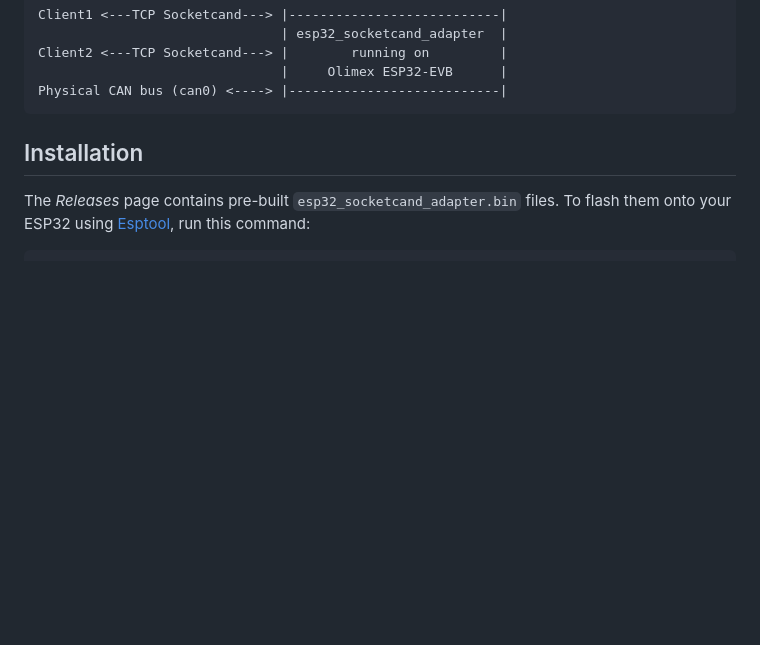
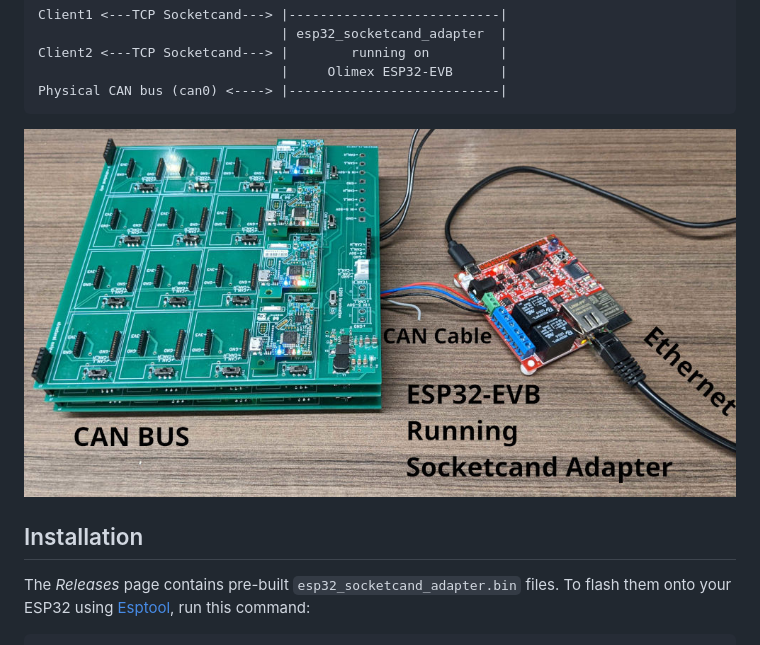
Before and after one commit to wibotic/socketcand_translate, a Markdown page: README.md, the part around the change. Drawn GitHub-style; pictures changed too: socketcand_adapter_labeled.jpg (added); blank space fills up the shorter version.

Commit message:
Improved CAN recovery. Added README photo.

````diff
--- a/README.md
+++ b/README.md
@@ -14,6 +14,8 @@ Client2 <---TCP Socketcand---> |        running on         |
                                |     Olimex ESP32-EVB      |
 Physical CAN bus (can0) <----> |---------------------------|
 ```
+
+![Example ESP32 Socketcand Translate Setup](socketcand_adapter_labeled.jpg)
 
 ## Installation
 The *Releases* page contains pre-built `esp32_socketcand_adapter.bin` files.
````
Also changed, not shown: 4 other files.
